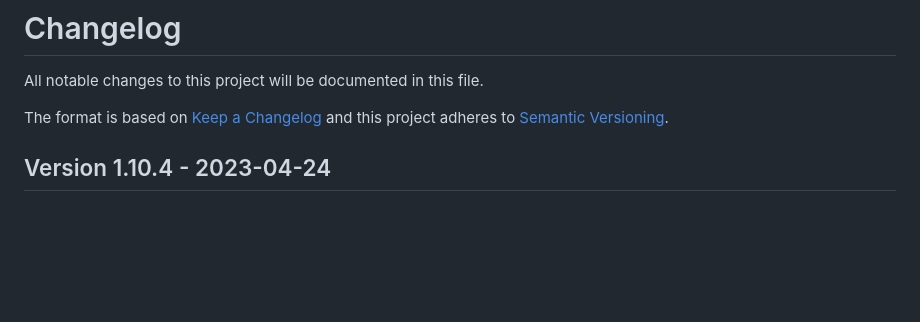
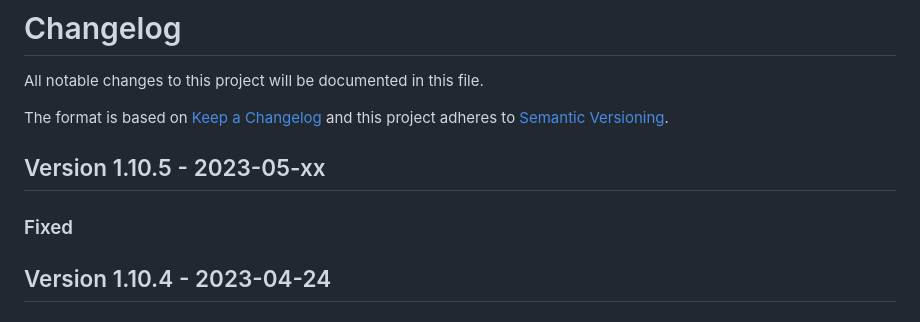
Before and after one commit to cap-js-community/odata-v2-adapter, a Markdown page: CHANGELOG.md, the part around the change. Drawn GitHub-style; blank space fills up the shorter version.

Commit message:
Open 1.10.5

```diff
--- a/CHANGELOG.md
+++ b/CHANGELOG.md
@@ -6,6 +6,10 @@ The format is based on [Keep a Changelog](http://keepachangelog.com/en/1.0.0/)
 and this project adheres to [Semantic Versioning](http://semver.org/spec/v2.0.0.html).
 
 <!-- New version information is automatically added after line 8 -->
+
+## Version 1.10.5 - 2023-05-xx
+
+### Fixed
 
 ## Version 1.10.4 - 2023-04-24
 
```
